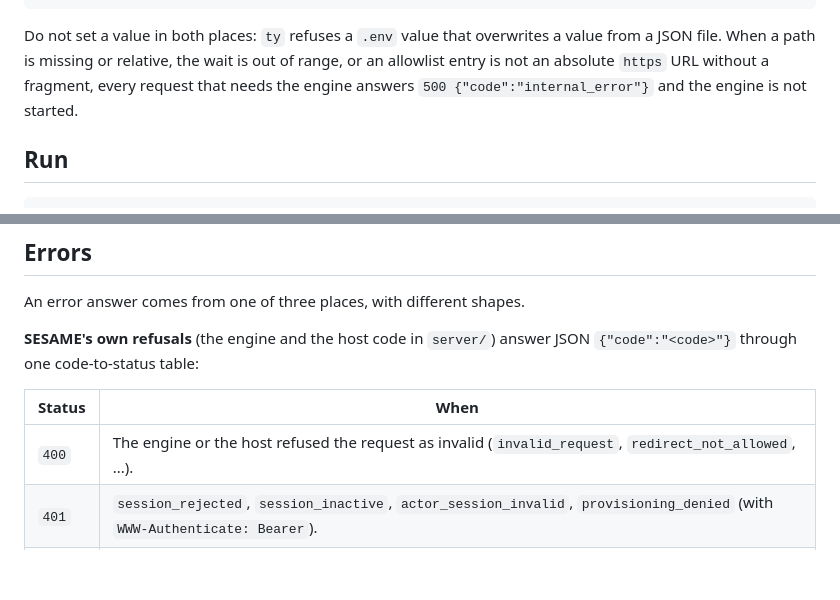
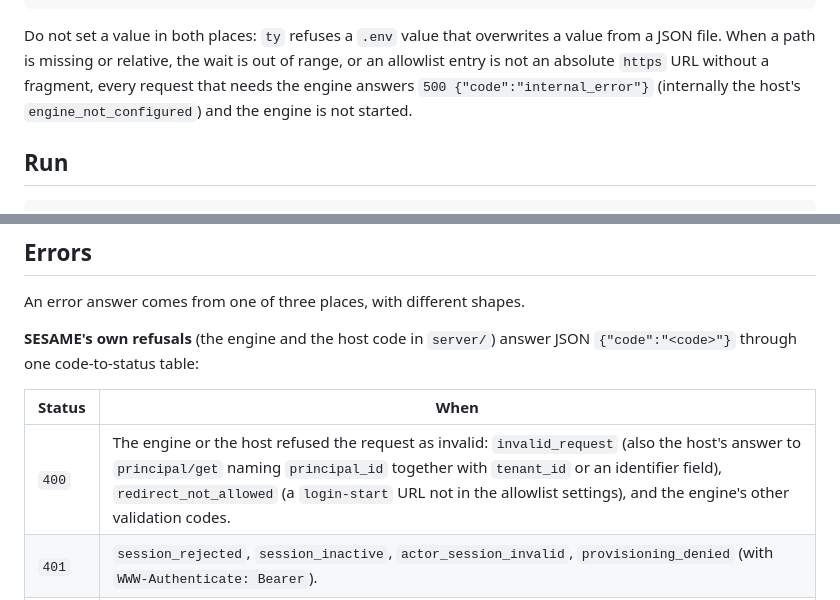
Before and after one commit to d31ma/SESAME, a Markdown page: docs/YON.md, 2 parts joined by grey strips. Drawn GitHub-style; blank space fills up the shorter version.

Commit message:
docs(yon): error table names the host codes; configuration errors are engine_not_configured internally
Co-Authored-By: Claude Opus 5.5 <noreply@anthropic.com>

```diff
--- a/docs/YON.md
+++ b/docs/YON.md
@@ -100,7 +100,8 @@ Do not set a value in both places: `ty` refuses a `.env` value that overwrites
 a value from a JSON file. When a path is missing or relative, the wait is out
 of range, or an allowlist entry is not an absolute `https` URL without a
 fragment, every request that needs the engine answers
-`500 {"code":"internal_error"}` and the engine is not started.
+`500 {"code":"internal_error"}` (internally the host's `engine_not_configured`)
+and the engine is not started.
 
 ## Run
 
@@ -279,7 +280,7 @@ JSON `{"code":"<code>"}` through one code-to-status table:
 
 | Status | When |
 | --- | --- |
-| `400` | The engine or the host refused the request as invalid (`invalid_request`, `redirect_not_allowed`, ...). |
+| `400` | The engine or the host refused the request as invalid: `invalid_request` (also the host's answer to `principal/get` naming `principal_id` together with `tenant_id` or an identifier field), `redirect_not_allowed` (a `login-start` URL not in the allowlist settings), and the engine's other validation codes. |
 | `401` | `session_rejected`, `session_inactive`, `actor_session_invalid`, `provisioning_denied` (with `WWW-Authenticate: Bearer`). |
 | `403` | `tenant_mismatch`, `actor_tenant_mismatch`, `access_denied`, `administrator_required` (an administrative call by a caller that is not an administrator, for example through `ty handler invoke`), `reauthentication_required` (a credential or privilege change with a session issued more than 10 minutes ago) and other refusals. |
 | `404` | A named record does not exist (`principal_not_found`, ...). |
```
